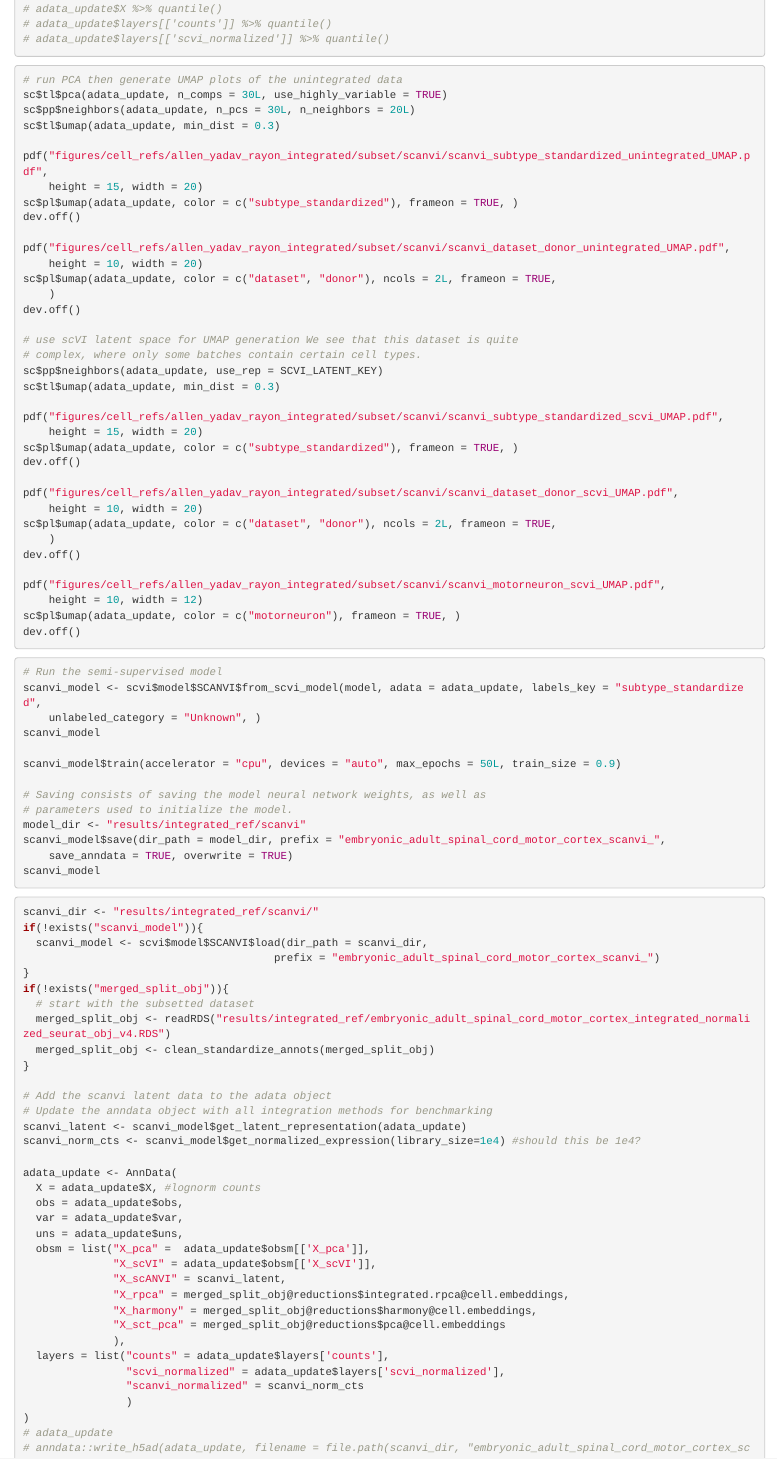
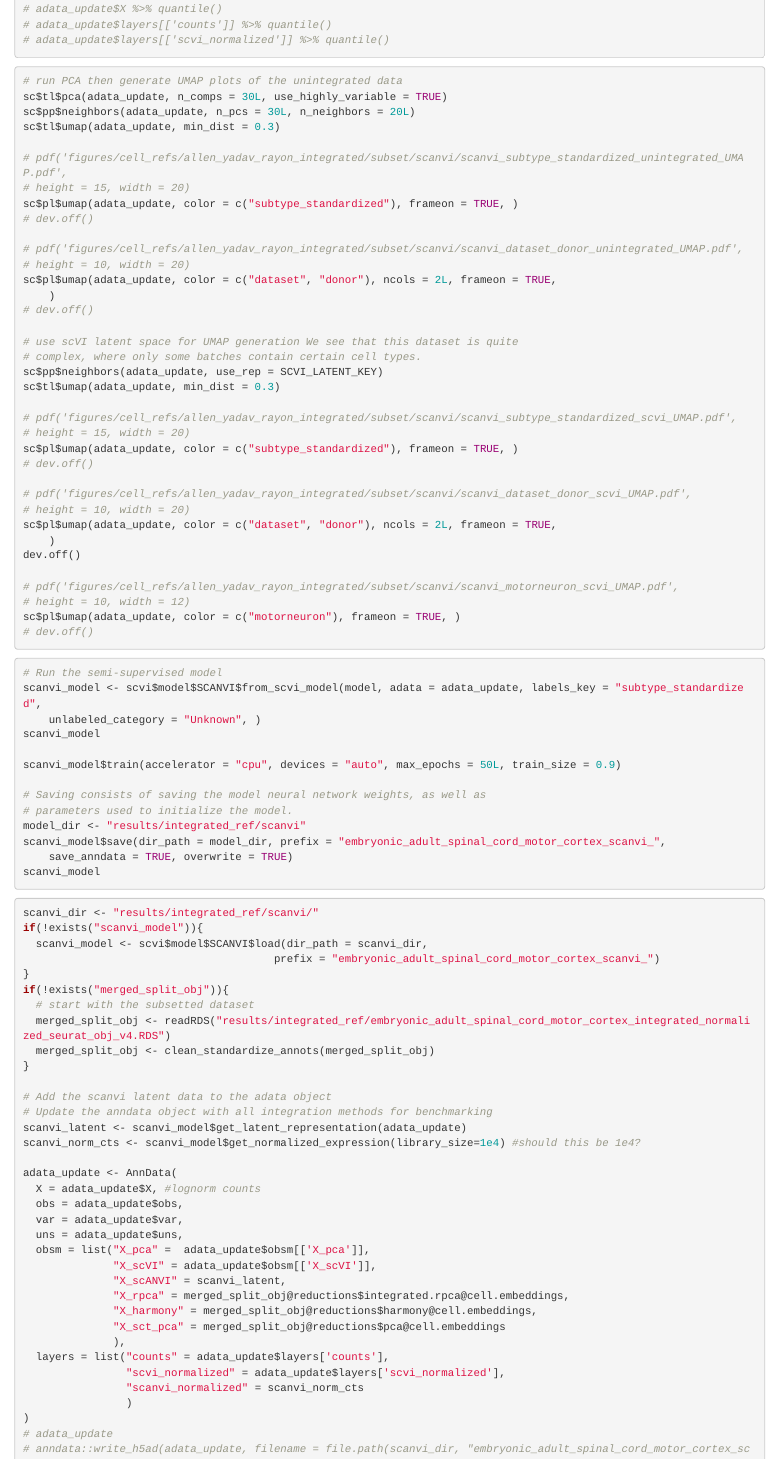
Before and after one commit to RSC-RP/mack_d_2023.04.13_iPSC_neuromuscular_scRNAseq, an R Markdown document (mack_d_iPSC_motor_neurons_ref_data.Rmd): the page in a window 1100 px wide, from 1400 px down before the commit and from 540 px down after it, so that both start at the same text. Rendered offline with R 4.5, knitr and Pandoc, with nearby package versions; code that draws random numbers runs with fixed seeds of ours; some code elsewhere in the file could not run offline; column names are cleaned by a stand-in for the janitor package.

Commit message:
save pdf figures

````diff
--- a/mack_d_iPSC_motor_neurons_ref_data.Rmd
+++ b/mack_d_iPSC_motor_neurons_ref_data.Rmd
@@ -2027,37 +2033,37 @@ sc$tl$pca(adata_update, n_comps=30L, use_highly_variable=TRUE)
 sc$pp$neighbors(adata_update, n_pcs=30L, n_neighbors=20L)
 sc$tl$umap(adata_update, min_dist=0.3)
 
-pdf("figures/cell_refs/allen_yadav_rayon_integrated/subset/scanvi/scanvi_subtype_standardized_unintegrated_UMAP.pdf", height = 15, width = 20)
+# pdf("figures/cell_refs/allen_yadav_rayon_integrated/subset/scanvi/scanvi_subtype_standardized_unintegrated_UMAP.pdf", height = 15, width = 20)
 sc$pl$umap(
     adata_update,
     color=c("subtype_standardized"),
     frameon=TRUE,
 )
-dev.off()
-
-pdf("figures/cell_refs/allen_yadav_rayon_integrated/subset/scanvi/scanvi_dataset_donor_unintegrated_UMAP.pdf", height = 10, width = 20)
+# dev.off()
+
+# pdf("figures/cell_refs/allen_yadav_rayon_integrated/subset/scanvi/scanvi_dataset_donor_unintegrated_UMAP.pdf", height = 10, width = 20)
 sc$pl$umap(
     adata_update,
     color= c('dataset','donor'),
     ncols=2L,
     frameon=TRUE,
 )
-dev.off()
+# dev.off()
 
 # use scVI latent space for UMAP generation
 #  We see that this dataset is quite complex, where only some batches contain certain cell types.
 sc$pp$neighbors(adata_update, use_rep=SCVI_LATENT_KEY)
 sc$tl$umap(adata_update, min_dist=0.3)
 
-pdf("figures/cell_refs/allen_yadav_rayon_integrated/subset/scanvi/scanvi_subtype_standardized_scvi_UMAP.pdf", height = 15, width = 20)
+# pdf("figures/cell_refs/allen_yadav_rayon_integrated/subset/scanvi/scanvi_subtype_standardized_scvi_UMAP.pdf", height = 15, width = 20)
 sc$pl$umap(
     adata_update,
     color=c("subtype_standardized"),
     frameon=TRUE,
 )
-dev.off()
-
-pdf("figures/cell_refs/allen_yadav_rayon_integrated/subset/scanvi/scanvi_dataset_donor_scvi_UMAP.pdf", height = 10, width = 20)
+# dev.off()
+
+# pdf("figures/cell_refs/allen_yadav_rayon_integrated/subset/scanvi/scanvi_dataset_donor_scvi_UMAP.pdf", height = 10, width = 20)
 sc$pl$umap(
     adata_update,
     color=c('dataset','donor'),
@@ -2066,13 +2072,13 @@ sc$pl$umap(
 )
 dev.off()
 
-pdf("figures/cell_refs/allen_yadav_rayon_integrated/subset/scanvi/scanvi_motorneuron_scvi_UMAP.pdf", height = 10, width = 12)
+# pdf("figures/cell_refs/allen_yadav_rayon_integrated/subset/scanvi/scanvi_motorneuron_scvi_UMAP.pdf", height = 10, width = 12)
 sc$pl$umap(
     adata_update,
     color=c('motorneuron'),
     frameon=TRUE,
 )
-dev.off()
+# dev.off()
 ```
 
 ```{r eval=FALSE}
````
Also changed, not shown: mack_d_iPSC_motor_neurons_ref_data.Rmd (6 more changed lines).
